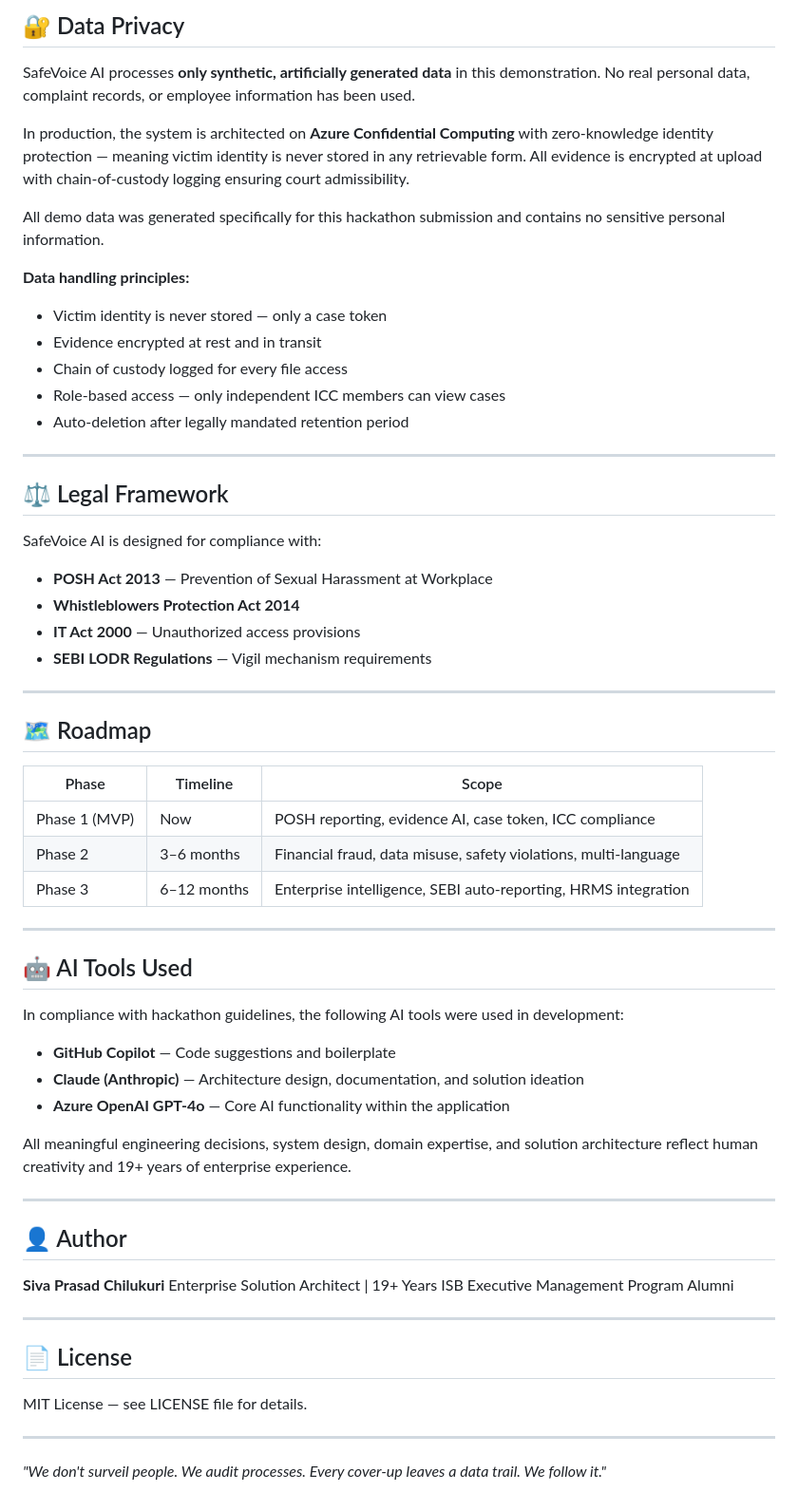
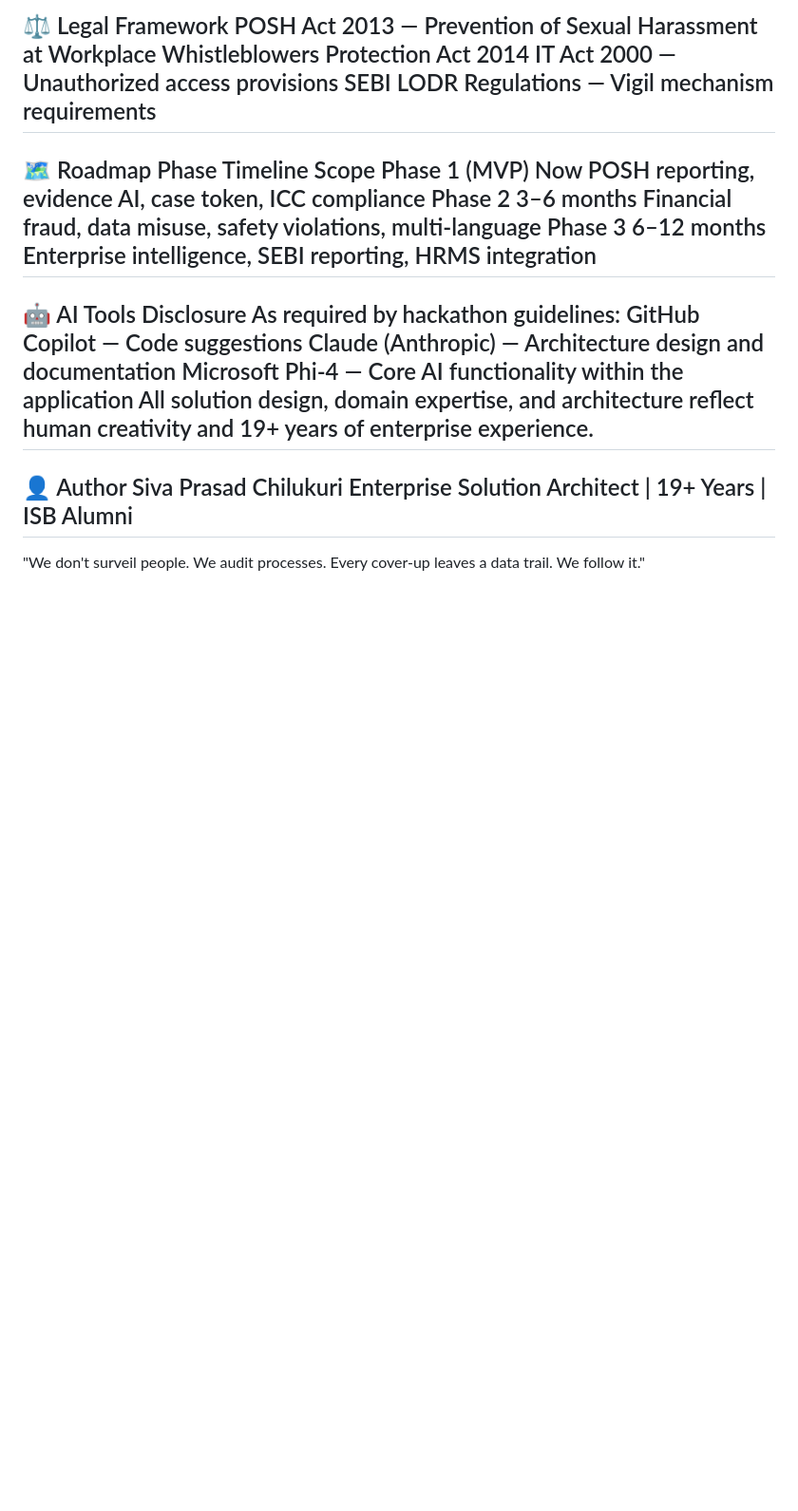
Before and after one commit to sivaprasadexplore/safevoice-ai, a Markdown page: README.md, the part around one of its changes. Shown at 95% size. Rendered like a GitHub page; blank space fills up the shorter version.

Commit message:
Refactor README for clarity and formatting

```diff
--- a/README.md
+++ b/README.md
@@ -163,66 +75,25 @@ safevoice-ai/
 ---
-
-## 🔐 Data Privacy
-
-SafeVoice AI processes **only synthetic, artificially generated data** in this demonstration. No real personal data, complaint records, or employee information has been used.
-
-In production, the system is architected on **Azure Confidential Computing** with zero-knowledge identity protection — meaning victim identity is never stored in any retrievable form. All evidence is encrypted at upload with chain-of-custody logging ensuring court admissibility.
-
-All demo data was generated specifically for this hackathon submission and contains no sensitive personal information.
-
-**Data handling principles:**
-- Victim identity is never stored — only a case token
-- Evidence encrypted at rest and in transit
-- Chain of custody logged for every file access
-- Role-based access — only independent ICC members can view cases
-- Auto-deletion after legally mandated retention period
-
+⚖️ Legal Framework
+POSH Act 2013 — Prevention of Sexual Harassment at Workplace
+Whistleblowers Protection Act 2014
+IT Act 2000 — Unauthorized access provisions
+SEBI LODR Regulations — Vigil mechanism requirements
 ---
-
-## ⚖️ Legal Framework
-
-SafeVoice AI is designed for compliance with:
-- **POSH Act 2013** — Prevention of Sexual Harassment at Workplace
-- **Whistleblowers Protection Act 2014**
-- **IT Act 2000** — Unauthorized access provisions
-- **SEBI LODR Regulations** — Vigil mechanism requirements
-
+🗺️ Roadmap
+Phase	Timeline	Scope
+Phase 1 (MVP)	Now	POSH reporting, evidence AI, case token, ICC compliance
+Phase 2	3–6 months	Financial fraud, data misuse, safety violations, multi-language
+Phase 3	6–12 months	Enterprise intelligence, SEBI reporting, HRMS integration
 ---
-
-## 🗺️ Roadmap
-
-| Phase | Timeline | Scope |
-|---|---|---|
-| Phase 1 (MVP) | Now | POSH reporting, evidence AI, case token, ICC compliance |
-| Phase 2 | 3–6 months | Financial fraud, data misuse, safety violations, multi-language |
-| Phase 3 | 6–12 months | Enterprise intelligence, SEBI auto-reporting, HRMS integration |
-
+🤖 AI Tools Disclosure
+As required by hackathon guidelines:
+GitHub Copilot — Code suggestions
+Claude (Anthropic) — Architecture design and documentation
+Microsoft Phi-4 — Core AI functionality within the application
+All solution design, domain expertise, and architecture reflect human creativity and 19+ years of enterprise experience.
 ---
-
-## 🤖 AI Tools Used
-
-In compliance with hackathon guidelines, the following AI tools were used in development:
-
-- **GitHub Copilot** — Code suggestions and boilerplate
-- **Claude (Anthropic)** — Architecture design, documentation, and solution ideation
-- **Azure OpenAI GPT-4o** — Core AI functionality within the application
-
-All meaningful engineering decisions, system design, domain expertise, and solution architecture reflect human creativity and 19+ years of enterprise experience.
-
+👤 Author
+Siva Prasad Chilukuri
+Enterprise Solution Architect | 19+ Years | ISB Alumni
 ---
-
-## 👤 Author
-
-**Siva Prasad Chilukuri**
-Enterprise Solution Architect | 19+ Years
-ISB Executive Management Program Alumni
-
----
-
-## 📄 License
-
-MIT License — see LICENSE file for details.
-
----
-
-*"We don't surveil people. We audit processes. Every cover-up leaves a data trail. We follow it."*
+"We don't surveil people. We audit processes. Every cover-up leaves a data trail. We follow it."
```
Also changed, not shown: other parts of README.md (+59 -147 lines).
